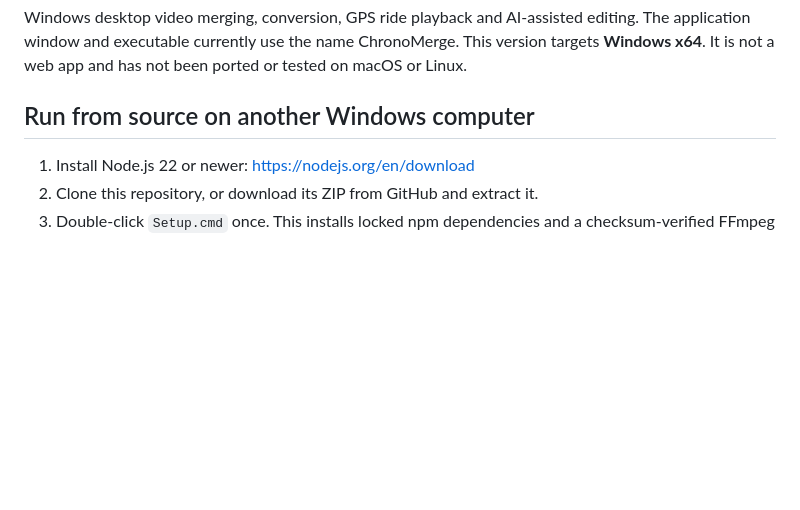
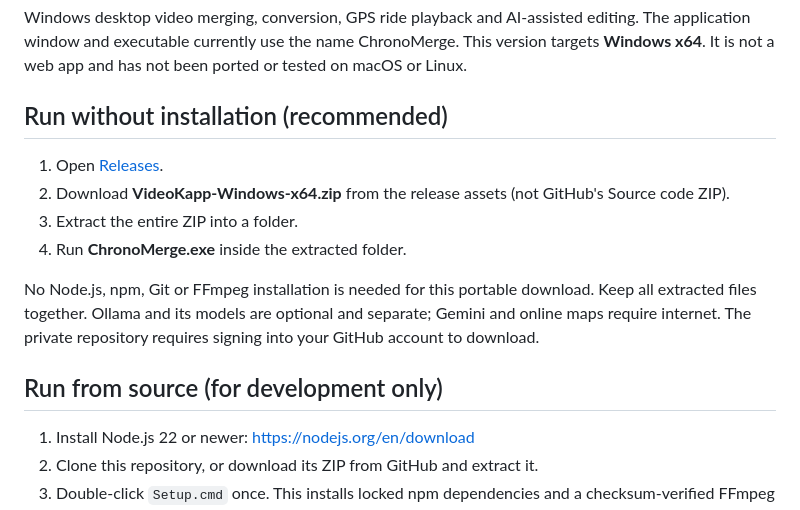
Before and after one commit to amirke/VideoKapp, a Markdown page: README.md, the part around the change. GitHub-like rendering; blank space fills up the shorter version.

Commit message:
Make portable no-install download the primary startup guide

```diff
--- a/README.md
+++ b/README.md
@@ -4,7 +4,16 @@ Windows desktop video merging, conversion, GPS ride playback and AI-assisted edi
 The application window and executable currently use the name ChronoMerge.
 This version targets **Windows x64**. It is not a web app and has not been ported or tested on macOS or Linux.
 
-## Run from source on another Windows computer
+## Run without installation (recommended)
+
+1. Open [Releases](https://github.com/amirke/VideoKapp/releases).
+2. Download **VideoKapp-Windows-x64.zip** from the release assets (not GitHub's Source code ZIP).
+3. Extract the entire ZIP into a folder.
+4. Run **ChronoMerge.exe** inside the extracted folder.
+
+No Node.js, npm, Git or FFmpeg installation is needed for this portable download. Keep all extracted files together. Ollama and its models are optional and separate; Gemini and online maps require internet. The private repository requires signing into your GitHub account to download.
+
+## Run from source (for development only)
 
 1. Install Node.js 22 or newer: https://nodejs.org/en/download
 2. Clone this repository, or download its ZIP from GitHub and extract it.
```
